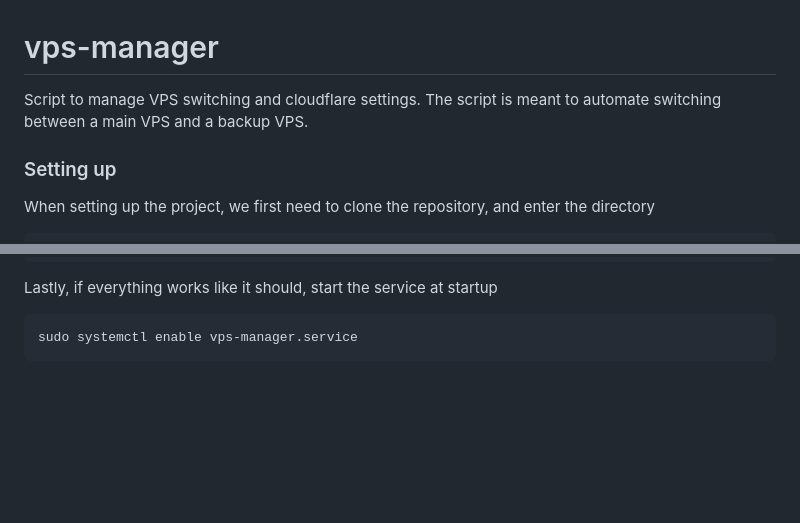
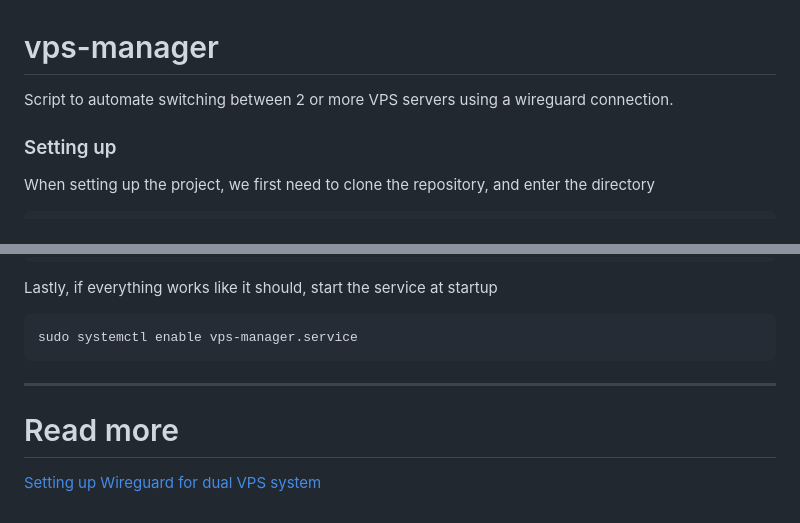
Before and after one commit to Aadniz/vps-wireguard-switcher, a Markdown page: README.md, 2 parts joined by grey strips. Rendered like a GitHub page; blank space fills up the shorter version.

````diff
--- a/README.md
+++ b/README.md
@@ -1,7 +1,5 @@
 # vps-manager
-
-Script to manage VPS switching and cloudflare settings.
-The script is meant to automate switching between a main VPS and a backup VPS.
+Script to automate switching between 2 or more VPS servers using a wireguard connection.
 
 ### Setting up
 When setting up the project, we first need to clone the repository, and enter the directory
@@ -139,3 +137,8 @@ Lastly, if everything works like it should, start the service at startup
 ```bash
 sudo systemctl enable vps-manager.service
 ```
+
+---
+
+# Read more
+[Setting up Wireguard for dual VPS system](/docs/wireguard.pdf)
````
